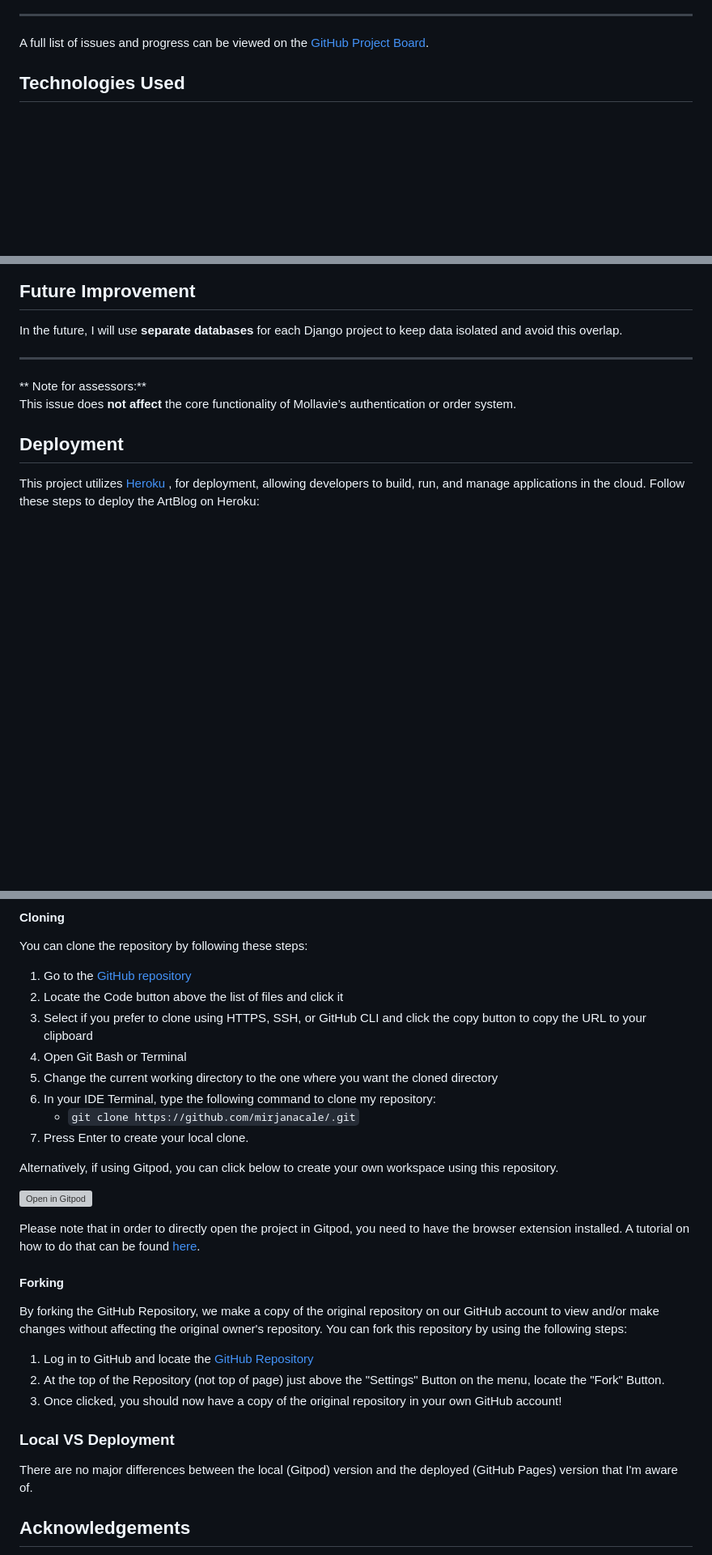
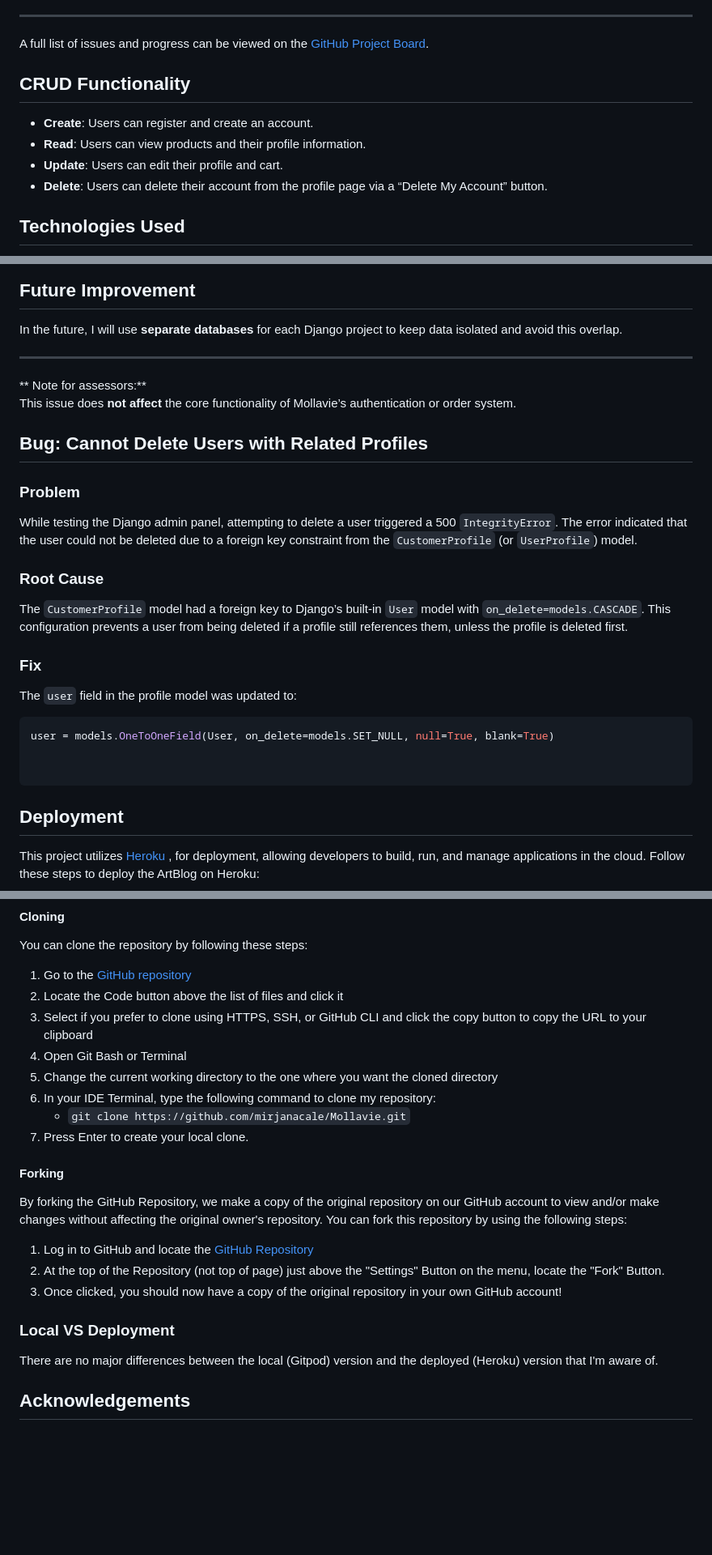
Before and after one commit to mirjanacale/Mollavie, a Markdown page: README.md, 3 parts joined by grey strips. Shown at 81% size. Rendered like a GitHub page; blank space fills up the shorter version; grey boxes are pictures that could not be loaded.

````diff
--- a/README.md
+++ b/README.md
@@ -251,6 +282,15 @@ Each sprint focused on delivering user value, iterating on feedback, and ensurin
 ---
 
  A full list of issues and progress can be viewed on the [GitHub Project Board](https://github.com/users/mirjanacale/projects/11).
+
+
+## CRUD Functionality
+
+- **Create**: Users can register and create an account.
+- **Read**: Users can view products and their profile information.
+- **Update**: Users can edit their profile and cart.
+- **Delete**: Users can delete their account from the profile page via a “Delete My Account” button.
+
 
 
  ## Technologies Used
@@ -708,10 +748,21 @@ In the future, I will use **separate databases** for each Django project to keep
 ** Note for assessors:**
 This issue does **not affect** the core functionality of Mollavie’s authentication or order system.
 
+##  Bug: Cannot Delete Users with Related Profiles
+
+### Problem
+While testing the Django admin panel, attempting to delete a user triggered a 500 `IntegrityError`. The error indicated that the user could not be deleted due to a foreign key constraint from the `CustomerProfile` (or `UserProfile`) model.
+
+### Root Cause
+The `CustomerProfile` model had a foreign key to Django’s built-in `User` model with `on_delete=models.CASCADE`. This configuration prevents a user from being deleted if a profile still references them, unless the profile is deleted first.
+
+### Fix
+The `user` field in the profile model was updated to:
+```python
+user = models.OneToOneField(User, on_delete=models.SET_NULL, null=True, blank=True)
 
 
-
-
+```
 ## Deployment
 
 This project utilizes [Heroku](http://heroku.com) , for deployment, allowing developers to build, run, and manage applications in the cloud.
@@ -770,15 +822,8 @@ You can clone the repository by following these steps:
 4. Open Git Bash or Terminal
 5. Change the current working directory to the one where you want the cloned directory
 6. In your IDE Terminal, type the following command to clone my repository:
-   - `git clone https://github.com/mirjanacale/.git`
+   - `git clone https://github.com/mirjanacale/Mollavie.git`
 7. Press Enter to create your local clone.
-
-Alternatively, if using Gitpod, you can click below to create your own workspace using this repository.
-
-[![Open in Gitpod](https://gitpod.io/button/open-in-gitpod.svg)](https://gitpod.io/#https://github.com/mirjanacale//)
-
-Please note that in order to directly open the project in Gitpod, you need to have the browser extension installed.
-A tutorial on how to do that can be found [here](https://www.gitpod.io/docs/configure/user-settings/browser-extension).
 
 #### Forking
 
@@ -789,9 +834,11 @@ You can fork this repository by using the following steps:
 2. At the top of the Repository (not top of page) just above the "Settings" Button on the menu, locate the "Fork" Button.
 3. Once clicked, you should now have a copy of the original repository in your own GitHub account!
 
+
+
 ### Local VS Deployment
 
-There are no major differences between the local (Gitpod) version and the deployed (GitHub Pages) version that I'm aware of.
+There are no major differences between the local (Gitpod) version and the deployed (Heroku) version that I'm aware of.
 
 ## Acknowledgements
 
````
Also changed, not shown: other parts of README.md (+39 -7 lines).
